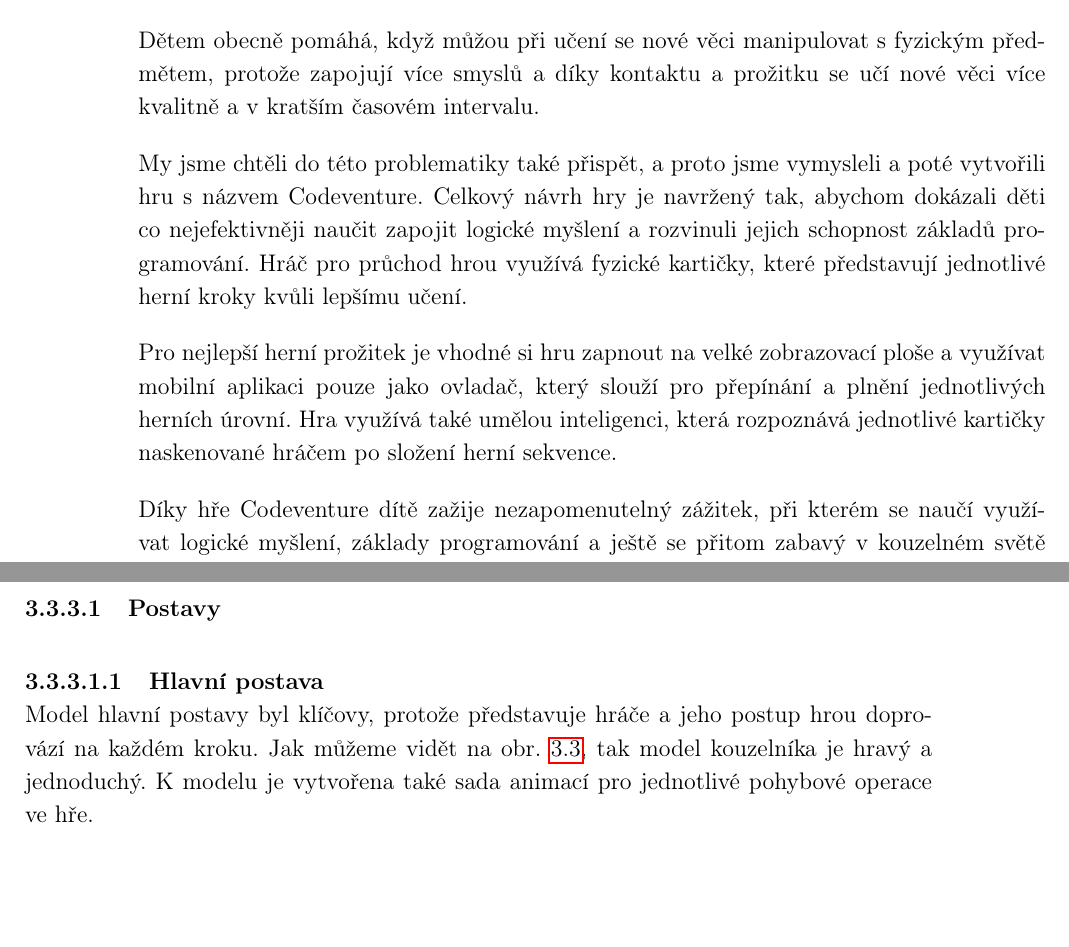
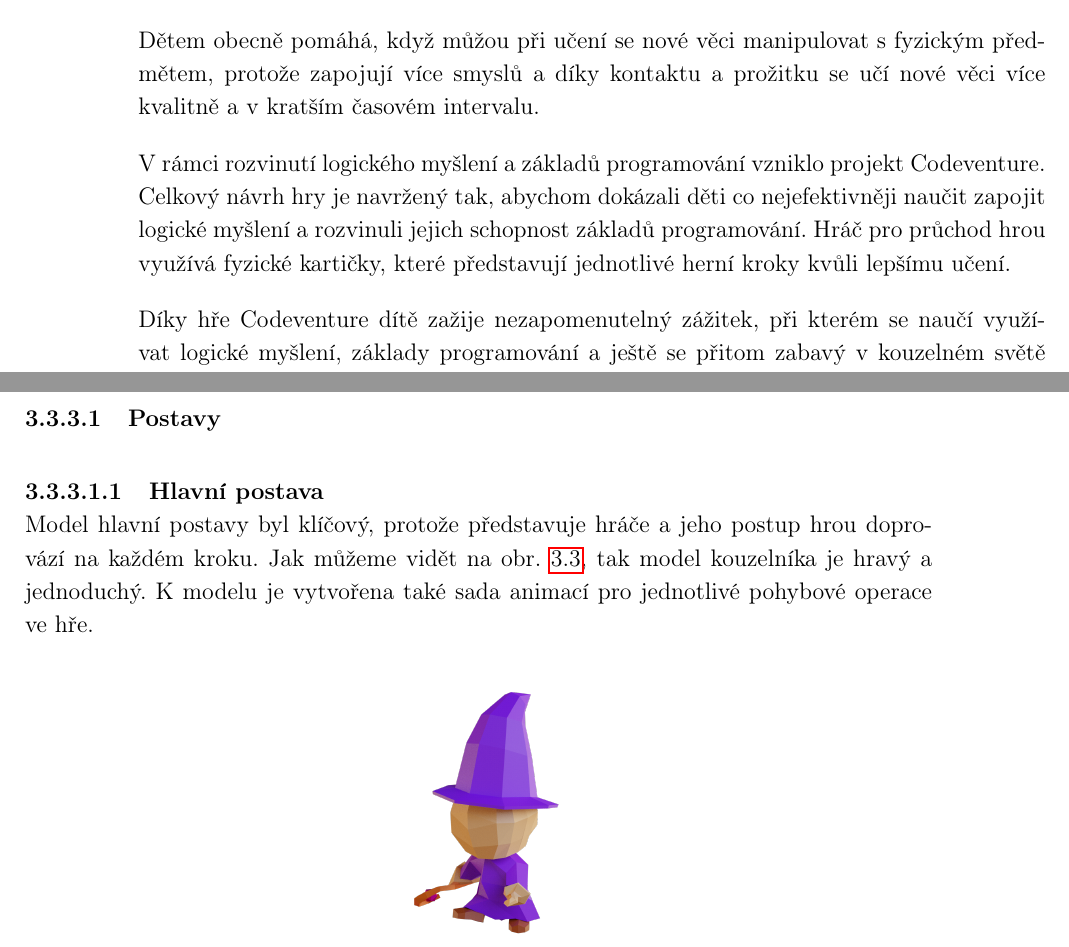
Before and after one commit to Codeventure-cz/dokumentace, a LaTeX document (main.tex, which reads texts/chapters/1-uvod.tex): two parts of pages 13 and 32 of 49, joined at a grey line, cut so that both start at the same text, the shorter picture padded with empty space. Compiled offline with pdfLaTeX.

Commit message:
Fixed text issues

```diff
--- a/texts/chapters/1-uvod.tex
+++ b/texts/chapters/1-uvod.tex
@@ -1,3 +1,3 @@
 \chapter{Úvod}
 
-Celý svět kolem nás používá počítačové technologie s naprogramovanými aplikacemi. Právě kvůli tomu se s programováním setkáváme každý den, aniž bychom o tom věděli. Jedná se opravdu o užitečnou schopnost, kterou chceme rozvíjet.\par Samozřejmě je nejlepší začít v raném věku a to u dětí ve školním období. Je rozumné, když se malé děti setkají s programováním co nejdříve. Nejedná se pouze o schopnost umět naprogramovat aplikaci, ale především zapojení a trénování logického myšlení.\par Nejlepším způsobem jak se těmto schopnostem naučit je jednoznačně formou hry. V dnešní době existují hry, jako LightBot, Kodable a mnoho dalších, které děti rozvíjejí právě ve zmíněných okruzích. Často se jedná o hry, které jsou na menší zařízení, jako tablety, či telefony a dítě prochází hrou pouze za pomocí dotykové obrazovky.\par Dětem obecně pomáhá, když můžou při učení se nové věci manipulovat s fyzickým předmětem, protože zapojují více smyslů a díky kontaktu a prožitku se učí nové věci více kvalitně a v kratším časovém intervalu.\par My jsme chtěli do této problematiky také přispět, a proto jsme vymysleli a poté vytvořili hru s názvem Codeventure. Celkový návrh hry je navržený tak, abychom dokázali děti co nejefektivněji naučit zapojit logické myšlení a rozvinuli jejich schopnost základů programování. Hráč pro průchod hrou využívá fyzické kartičky, které představují jednotlivé herní kroky kvůli lepšímu učení.\par Pro nejlepší herní prožitek je vhodné si hru zapnout na velké zobrazovací ploše a využívat mobilní aplikaci pouze jako ovladač, který slouží pro přepínání a plnění jednotlivých herních úrovní. Hra využívá také umělou inteligenci, která rozpoznává jednotlivé kartičky naskenované hráčem po složení herní sekvence.\par Díky hře Codeventure dítě zažije nezapomenutelný zážitek, při kterém se naučí využívat logické myšlení, základy programování a ještě se přitom zabavý v kouzelném světě Codeventure, který čeká opravdu na kohokoliv.
+Celý svět kolem nás používá počítačové technologie s naprogramovanými aplikacemi. Právě kvůli tomu se s programováním setkáváme každý den, aniž bychom o tom věděli. Jedná se opravdu o užitečnou schopnost, kterou chceme rozvíjet.\par Samozřejmě je nejlepší začít v raném věku a to u dětí ve školním období. Je rozumné, když se malé děti setkají s programováním co nejdříve. Nejedná se pouze o schopnost umět naprogramovat aplikaci, ale především zapojení a trénování logického myšlení.\par Nejlepším způsobem jak se těmto schopnostem naučit je jednoznačně formou hry. V dnešní době existují hry, jako LightBot, Kodable a mnoho dalších, které děti rozvíjejí právě ve zmíněných okruzích. Často se jedná o hry, které jsou na menší zařízení, jako tablety, či telefony a dítě prochází hrou pouze za pomocí dotykové obrazovky.\par Dětem obecně pomáhá, když můžou při učení se nové věci manipulovat s fyzickým předmětem, protože zapojují více smyslů a díky kontaktu a prožitku se učí nové věci více kvalitně a v kratším časovém intervalu.\par V rámci rozvinutí logického myšlení a základů programování vzniklo projekt Codeventure. Celkový návrh hry je navržený tak, abychom dokázali děti co nejefektivněji naučit zapojit logické myšlení a rozvinuli jejich schopnost základů programování. Hráč pro průchod hrou využívá fyzické kartičky, které představují jednotlivé herní kroky kvůli lepšímu učení.\par Díky hře Codeventure dítě zažije nezapomenutelný zážitek, při kterém se naučí využívat logické myšlení, základy programování a ještě se přitom zabavý v kouzelném světě Codeventure, který čeká opravdu na kohokoliv.
```
Also changed, not shown: texts/chapters/3-prakticka-cast/modely.tex (+1 -1 lines).
